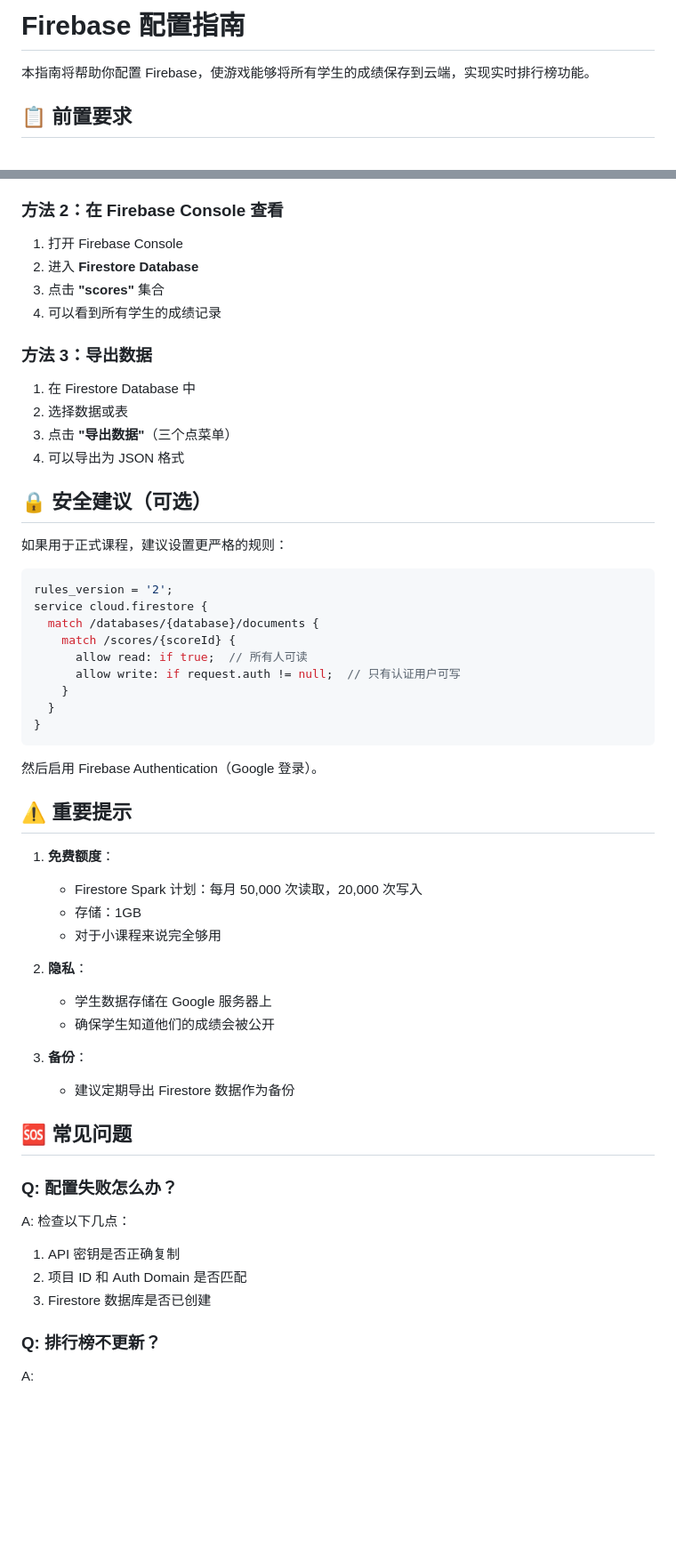
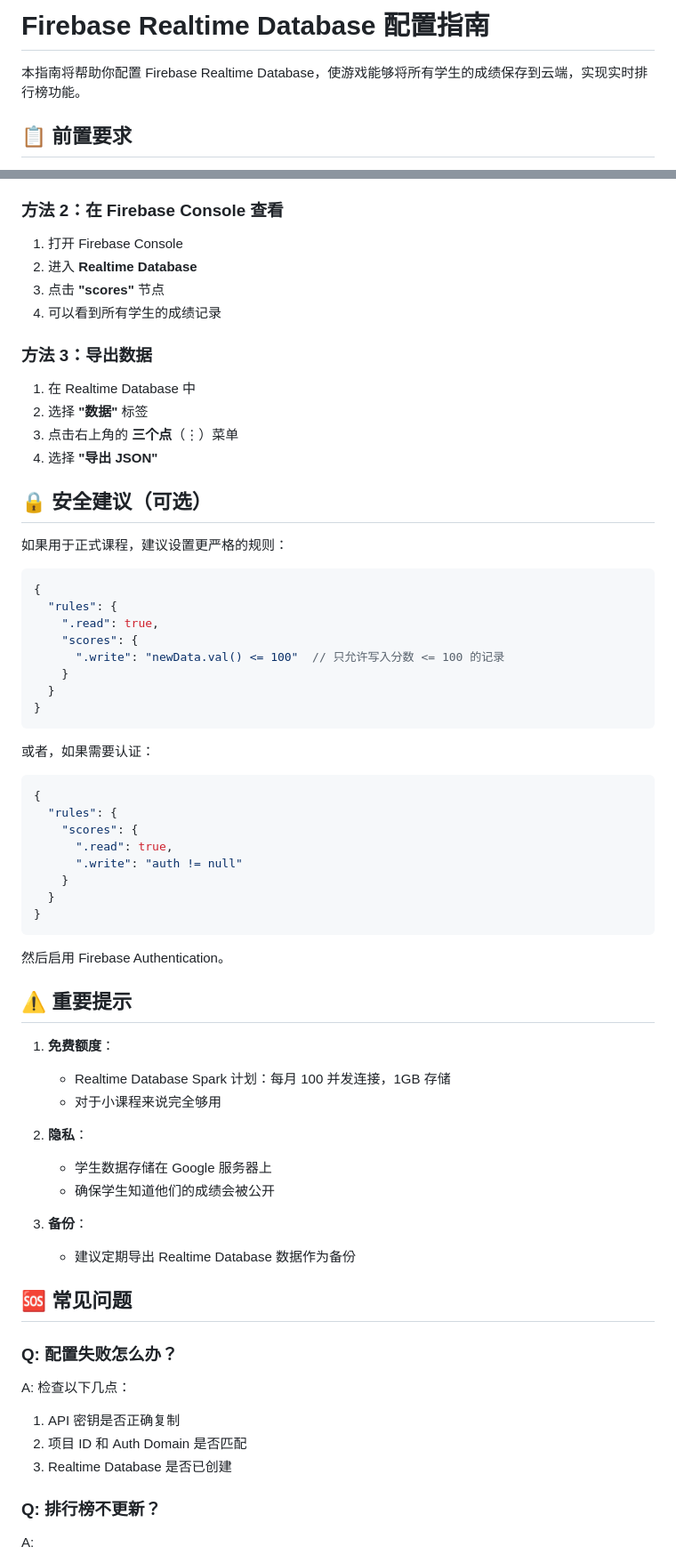
Before and after one commit to freetitan/organization-sociology-monopoly, a Markdown page: FIREBASE_SETUP.md, 2 parts joined by grey strips. Shown at 89% size. Drawn GitHub-style; blank space fills up the shorter version.

Commit message:
docs: 更新Firebase文档从Firestore改为Realtime Database

````diff
--- a/FIREBASE_SETUP.md
+++ b/FIREBASE_SETUP.md
@@ -1,6 +1,6 @@
-# Firebase 配置指南
+# Firebase Realtime Database 配置指南
 
-本指南将帮助你配置 Firebase，使游戏能够将所有学生的成绩保存到云端，实现实时排行榜功能。
+本指南将帮助你配置 Firebase Realtime Database，使游戏能够将所有学生的成绩保存到云端，实现实时排行榜功能。
 
 ## 📋 前置要求
 
@@ -97,40 +94,51 @@ const firebaseConfig = {
 ### 方法 2：在 Firebase Console 查看
 
 1. 打开 Firebase Console
-2. 进入 **Firestore Database**
-3. 点击 **"scores"** 集合
+2. 进入 **Realtime Database**
+3. 点击 **"scores"** 节点
 4. 可以看到所有学生的成绩记录
 
 ### 方法 3：导出数据
 
-1. 在 Firestore Database 中
-2. 选择数据或表
-3. 点击 **"导出数据"**（三个点菜单）
-4. 可以导出为 JSON 格式
+1. 在 Realtime Database 中
+2. 选择 **"数据"** 标签
+3. 点击右上角的 **三个点**（⋮）菜单
+4. 选择 **"导出 JSON"**
 
 ## 🔒 安全建议（可选）
 
 如果用于正式课程，建议设置更严格的规则：
 
-```javascript
-rules_version = '2';
-service cloud.firestore {
-  match /databases/{database}/documents {
-    match /scores/{scoreId} {
-      allow read: if true;  // 所有人可读
-      allow write: if request.auth != null;  // 只有认证用户可写
+```json
+{
+  "rules": {
+    ".read": true,
+    "scores": {
+      ".write": "newData.val() <= 100"  // 只允许写入分数 <= 100 的记录
     }
   }
 }
 ```
 
-然后启用 Firebase Authentication（Google 登录）。
+或者，如果需要认证：
+
+```json
+{
+  "rules": {
+    "scores": {
+      ".read": true,
+      ".write": "auth != null"
+    }
+  }
+}
+```
+
+然后启用 Firebase Authentication。
 
 ## ⚠️ 重要提示
 
 1. **免费额度**：
-   - Firestore Spark 计划：每月 50,000 次读取，20,000 次写入
-   - 存储：1GB
+   - Realtime Database Spark 计划：每月 100 并发连接，1GB 存储
    - 对于小课程来说完全够用
 
 2. **隐私**：
@@ -138,7 +146,7 @@ service cloud.firestore {
    - 确保学生知道他们的成绩会被公开
 
 3. **备份**：
-   - 建议定期导出 Firestore 数据作为备份
+   - 建议定期导出 Realtime Database 数据作为备份
 
 ## 🆘 常见问题
 
@@ -146,7 +154,7 @@ service cloud.firestore {
 A: 检查以下几点：
 1. API 密钥是否正确复制
 2. 项目 ID 和 Auth Domain 是否匹配
-3. Firestore 数据库是否已创建
+3. Realtime Database 是否已创建
 
 ### Q: 排行榜不更新？
 A:
````
Also changed, not shown: other parts of FIREBASE_SETUP.md (+10 -13 lines).
